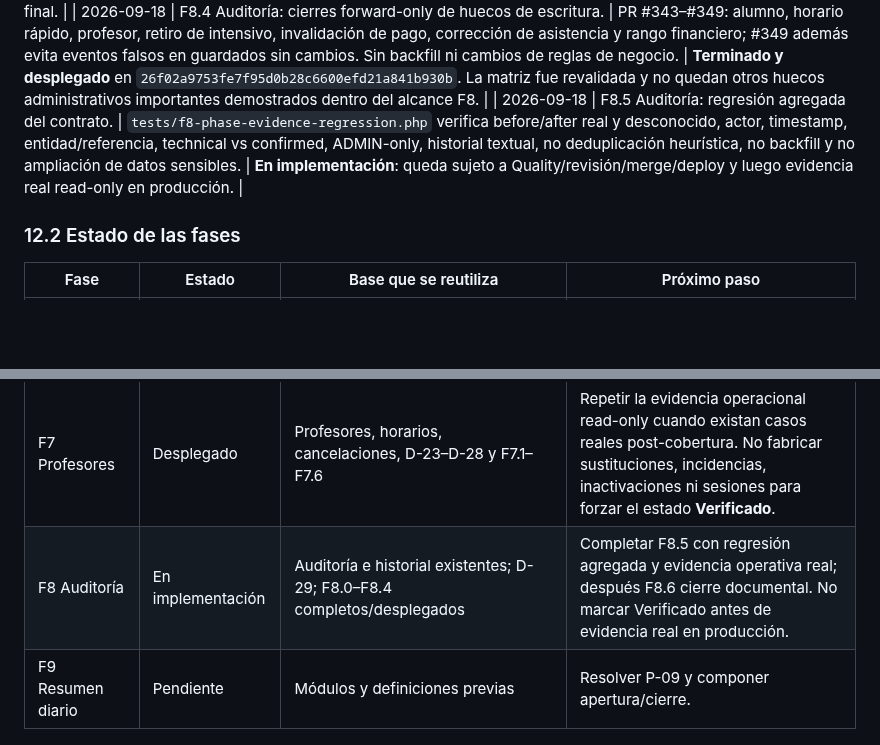
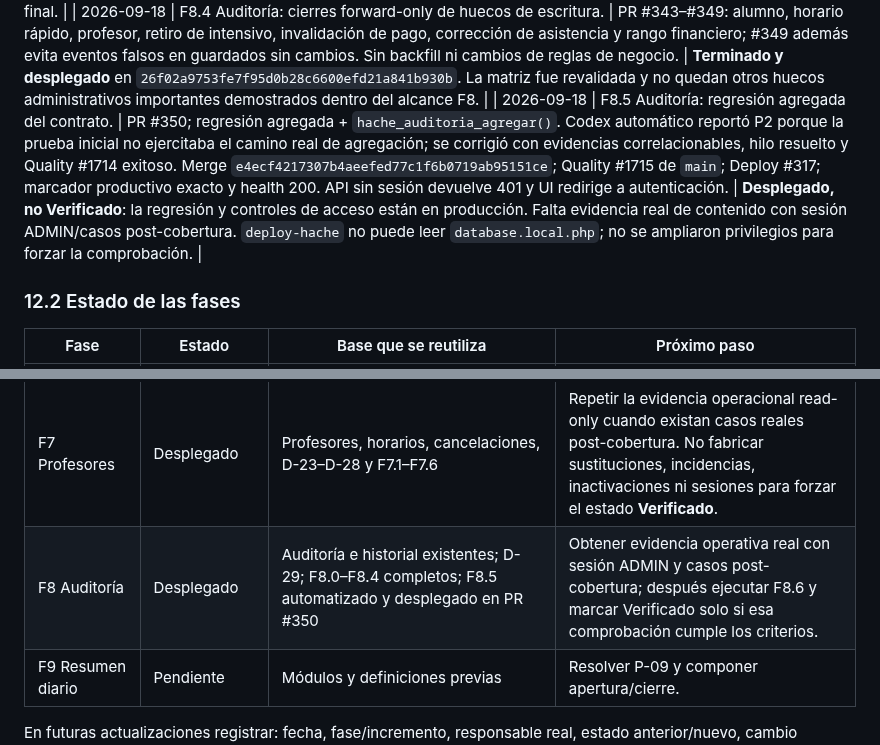
Before and after one commit to manglefurniture/hache-natacion, a Markdown page: docs/HACHE-INTERNAL-IMPROVEMENTS-ROADMAP.md, 2 parts joined by grey strips. Rendered like a GitHub page; blank space fills up the shorter version.

Commit message:
Docs: actualizar estado F8 tras PR 350

```diff
--- a/docs/HACHE-INTERNAL-IMPROVEMENTS-ROADMAP.md
+++ b/docs/HACHE-INTERNAL-IMPROVEMENTS-ROADMAP.md
@@ -508,7 +508,7 @@ P-01 quedó resuelta para el alcance inicial al implementar F1. P-02 quedó resu
 | 2026-09-18 | F8.0/F8.1 Auditoría: diagnóstico de cobertura, resolución P-08 y contrato mínimo. | Matriz comprobada contra `auditoria_eventos`, `historial`, mutaciones administrativas, fuentes F7 y `sharky_action_audit`; sin código funcional, backfill ni permisos nuevos. Evidencia en `F8-AUDITORIA-STATUS.md`. | **En análisis**: contrato listo para un primer backend ADMIN read-only; huecos de escritura quedan separados para F8.4. |
 | 2026-09-18 | F8.2/F8.3 Auditoría: lectura ADMIN unificada y UI mínima. | PR #341–#342; proyección read-only de `auditoria_eventos` + `historial`; UI consume el contrato sin reconstruir autoridad ni before/after. | **Desplegado técnicamente**; F8 continúa con huecos de escritura y evidencia final. |
 | 2026-09-18 | F8.4 Auditoría: cierres forward-only de huecos de escritura. | PR #343–#349: alumno, horario rápido, profesor, retiro de intensivo, invalidación de pago, corrección de asistencia y rango financiero; #349 además evita eventos falsos en guardados sin cambios. Sin backfill ni cambios de reglas de negocio. | **Terminado y desplegado** en `26f02a9753fe7f95d0b28c6600efd21a841b930b`. La matriz fue revalidada y no quedan otros huecos administrativos importantes demostrados dentro del alcance F8. |
-| 2026-09-18 | F8.5 Auditoría: regresión agregada del contrato. | `tests/f8-phase-evidence-regression.php` verifica before/after real y desconocido, actor, timestamp, entidad/referencia, technical vs confirmed, ADMIN-only, historial textual, no deduplicación heurística, no backfill y no ampliación de datos sensibles. | **En implementación**: queda sujeto a Quality/revisión/merge/deploy y luego evidencia real read-only en producción. |
+| 2026-09-18 | F8.5 Auditoría: regresión agregada del contrato. | PR #350; regresión agregada + `hache_auditoria_agregar()`. Codex automático reportó P2 porque la prueba inicial no ejercitaba el camino real de agregación; se corrigió con evidencias correlacionables, hilo resuelto y Quality #1714 exitoso. Merge `e4ecf4217307b4aeefed77c1f6b0719ab95151ce`; Quality #1715 de `main`; Deploy #317; marcador productivo exacto y health 200. API sin sesión devuelve 401 y UI redirige a autenticación. | **Desplegado, no Verificado**: la regresión y controles de acceso están en producción. Falta evidencia real de contenido con sesión ADMIN/casos post-cobertura. `deploy-hache` no puede leer `database.local.php`; no se ampliaron privilegios para forzar la comprobación. |
 
 ### 12.2 Estado de las fases
 
@@ -521,7 +521,7 @@ P-01 quedó resuelta para el alcance inicial al implementar F1. P-02 quedó resu
 | F5 Alertas | Desplegado | Alertas, F1, F2, proyección F4 y configuración F5 | Realizar verificación operativa dirigida en producción sobre casos reales disponibles; no fabricar datos para forzar escenarios. |
 | F6 Dashboard | Verificado | Dashboard, tiempo operativo, F1/F2/F5, P-06 resuelta por D-18–D-22, lifecycle durable, lectura backend forward-only y UI ADMIN de prospectos/conversión | Fase cerrada. Mantener contratos y tratar cualquier ajuste visual futuro como cambio separado; F7 permanece como siguiente fase del roadmap cuando sea autorizada. |
 | F7 Profesores | Desplegado | Profesores, horarios, cancelaciones, D-23–D-28 y F7.1–F7.6 | Repetir la evidencia operacional read-only cuando existan casos reales post-cobertura. No fabricar sustituciones, incidencias, inactivaciones ni sesiones para forzar el estado **Verificado**. |
-| F8 Auditoría | En implementación | Auditoría e historial existentes; D-29; F8.0–F8.4 completos/desplegados | Completar F8.5 con regresión agregada y evidencia operativa real; después F8.6 cierre documental. No marcar Verificado antes de evidencia real en producción. |
+| F8 Auditoría | Desplegado | Auditoría e historial existentes; D-29; F8.0–F8.4 completos; F8.5 automatizado y desplegado en PR #350 | Obtener evidencia operativa real con sesión ADMIN y casos post-cobertura; después ejecutar F8.6 y marcar Verificado solo si esa comprobación cumple los criterios. |
 | F9 Resumen diario | Pendiente | Módulos y definiciones previas | Resolver P-09 y componer apertura/cierre. |
 
 En futuras actualizaciones registrar: fecha, fase/incremento, responsable real, estado anterior/nuevo, cambio concreto, PR/commit, validaciones y resultado, dependencias pendientes y siguiente paso. Registrar por separado los subalcances diferidos: completar un incremento no completa automáticamente la fase.
```
